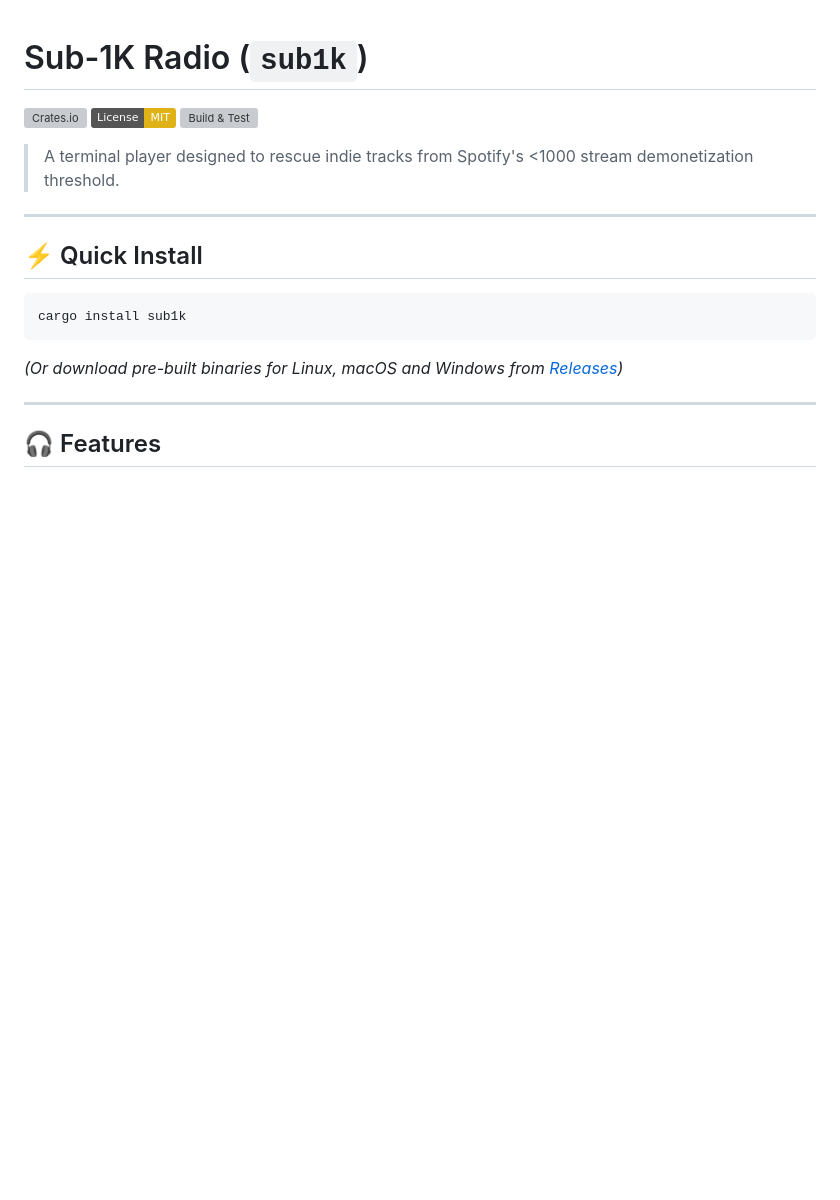
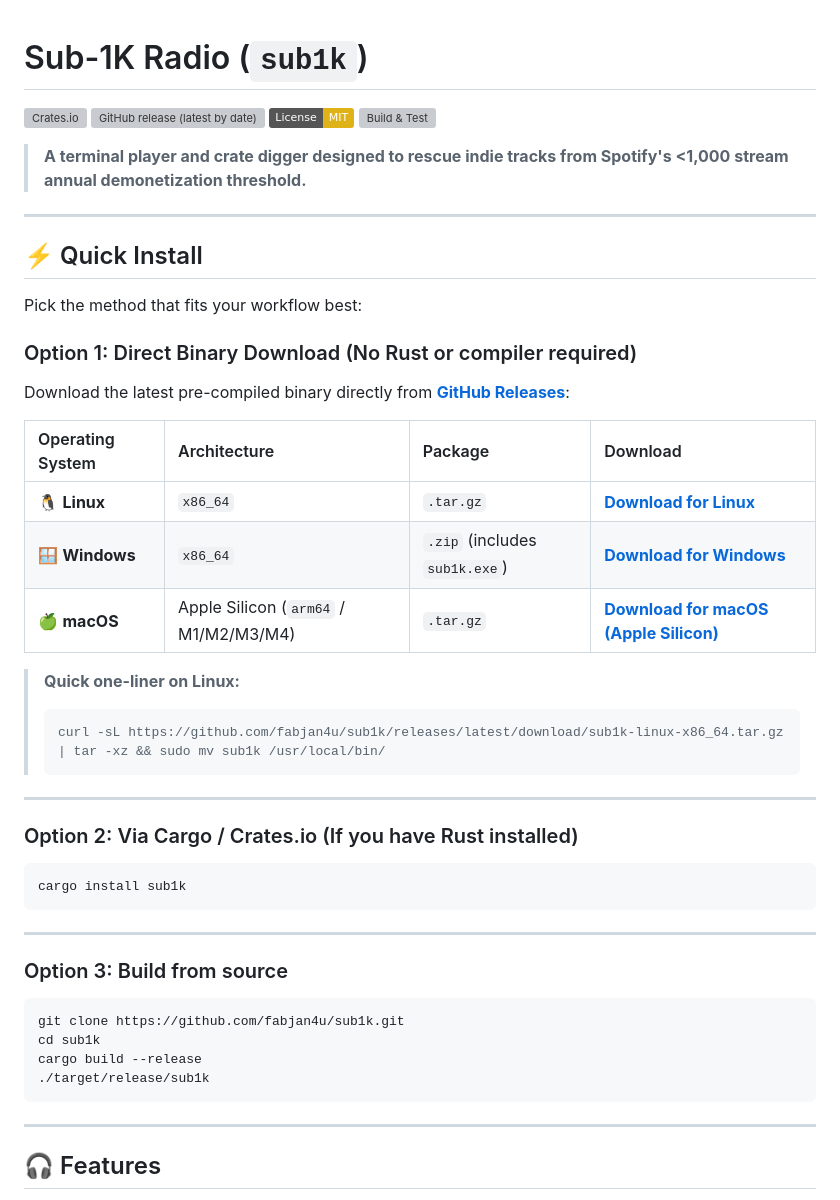
Before and after one commit to fabjan4u/sub1k, a Markdown page: README.md, the part around the change. GitHub-like rendering; badges without logos; blank space fills up the shorter version; grey boxes are pictures that could not be loaded.

Commit message:
docs: make pre-built binary downloads prominent in README with direct links

````diff
--- a/README.md
+++ b/README.md
@@ -1,19 +1,51 @@
 # Sub-1K Radio (`sub1k`)
 
 [![Crates.io](https://img.shields.io/crates/v/sub1k.svg)](https://crates.io/crates/sub1k)
+[![GitHub release (latest by date)](https://img.shields.io/github/v/release/fabjan4u/sub1k?label=release)](https://github.com/fabjan4u/sub1k/releases/latest)
 [![License: MIT](https://img.shields.io/badge/License-MIT-yellow.svg)](https://opensource.org/licenses/MIT)
 [![Build & Test](https://github.com/fabjan4u/sub1k/actions/workflows/ci.yml/badge.svg)](https://github.com/fabjan4u/sub1k/actions)
 
-> A terminal player designed to rescue indie tracks from Spotify's <1000 stream demonetization threshold.
+> **A terminal player and crate digger designed to rescue indie tracks from Spotify's <1,000 stream annual demonetization threshold.**
 
 ---
 
 ## ⚡ Quick Install
 
+Pick the method that fits your workflow best:
+
+### Option 1: Direct Binary Download (No Rust or compiler required)
+
+Download the latest pre-compiled binary directly from [**GitHub Releases**](https://github.com/fabjan4u/sub1k/releases/latest):
+
+| Operating System | Architecture | Package | Download |
+| :--- | :--- | :--- | :--- |
+| 🐧 **Linux** | `x86_64` | `.tar.gz` | [**Download for Linux**](https://github.com/fabjan4u/sub1k/releases/latest/download/sub1k-linux-x86_64.tar.gz) |
+| 🪟 **Windows** | `x86_64` | `.zip` (includes `sub1k.exe`) | [**Download for Windows**](https://github.com/fabjan4u/sub1k/releases/latest/download/sub1k-windows-x86_64.zip) |
+| 🍏 **macOS** | Apple Silicon (`arm64` / M1/M2/M3/M4) | `.tar.gz` | [**Download for macOS (Apple Silicon)**](https://github.com/fabjan4u/sub1k/releases/latest/download/sub1k-macos-arm64.tar.gz) |
+
+> **Quick one-liner on Linux:**
+> ```bash
+> curl -sL https://github.com/fabjan4u/sub1k/releases/latest/download/sub1k-linux-x86_64.tar.gz | tar -xz && sudo mv sub1k /usr/local/bin/
+> ```
+
+---
+
+### Option 2: Via Cargo / Crates.io (If you have Rust installed)
+
 ```bash
 cargo install sub1k
 ```
-*(Or download pre-built binaries for Linux, macOS and Windows from [Releases](https://github.com/fabjan4u/sub1k/releases))*
+
+---
+
+### Option 3: Build from source
+
+```bash
+git clone https://github.com/fabjan4u/sub1k.git
+cd sub1k
+cargo build --release
+./target/release/sub1k
+```
 
 ---
 
````
